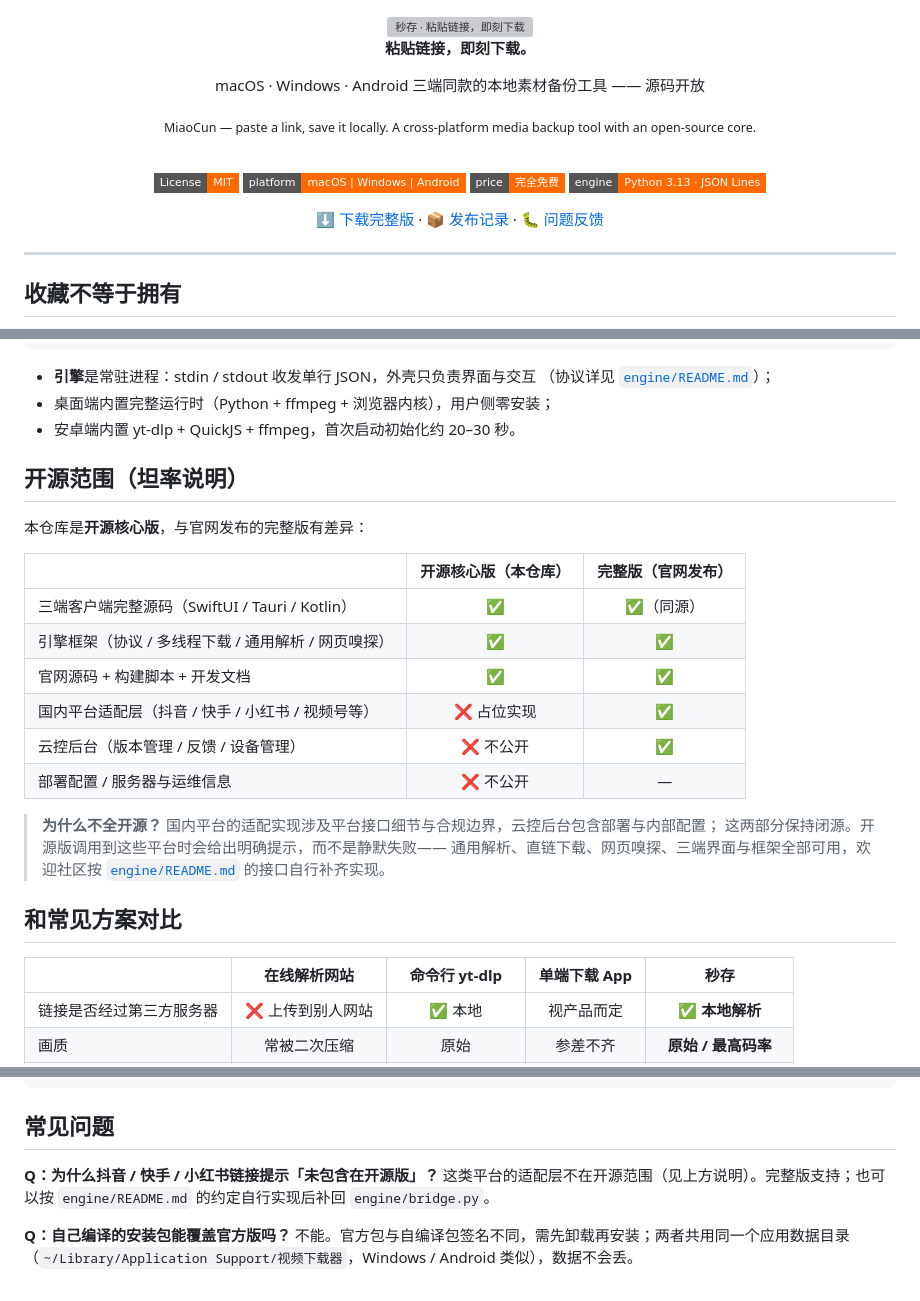
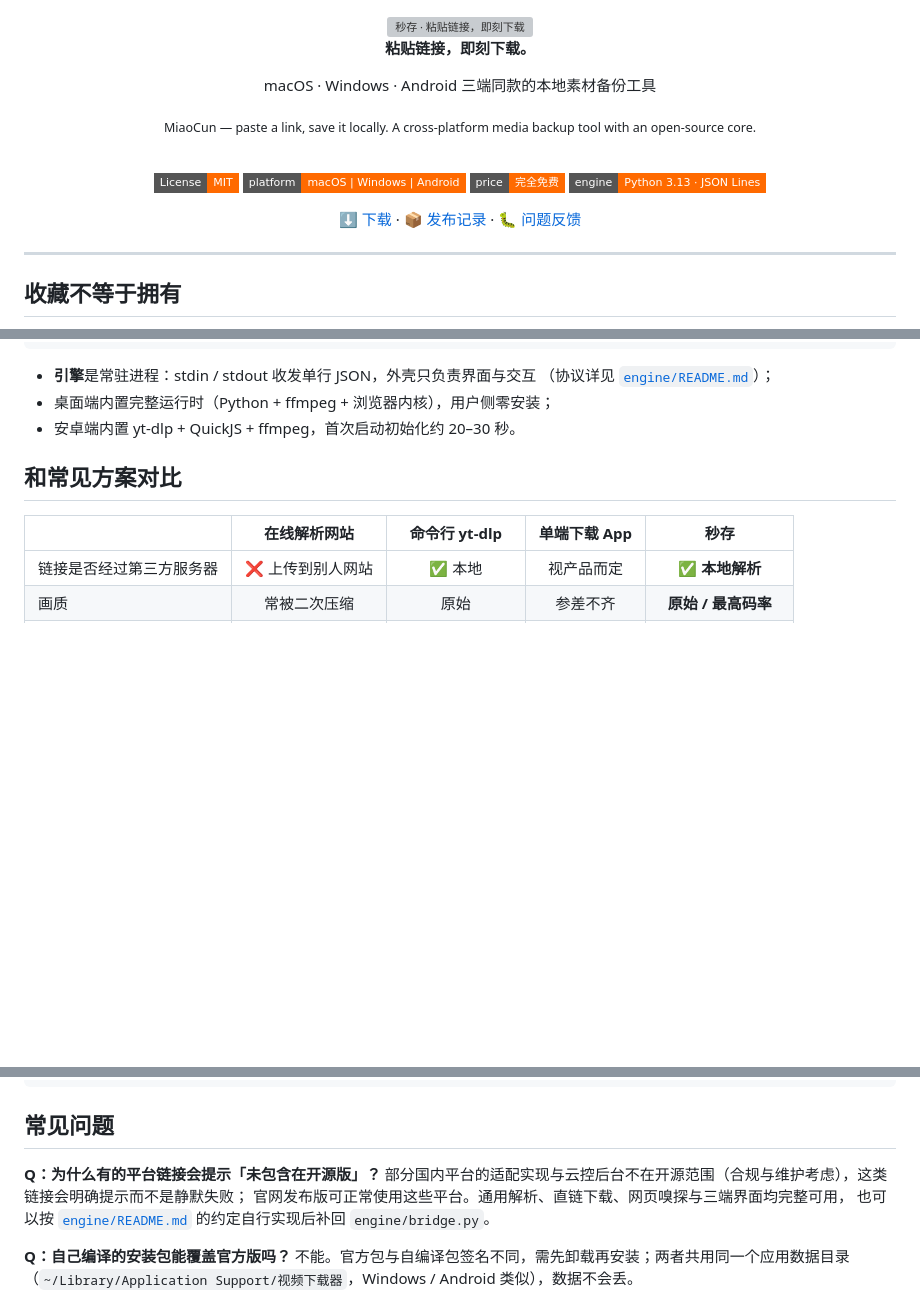
Before and after one commit to WangChangDian/miaocun, a Markdown page: README.md, 3 parts joined by grey strips. GitHub-like rendering; badges without logos; blank space fills up the shorter version; grey boxes are pictures that could not be loaded.

Commit message:
docs: 打磨 README 文案与定位（范围说明收进 FAQ）

```diff
--- a/README.md
+++ b/README.md
@@ -6,7 +6,7 @@
 
 **粘贴链接，即刻下载。**
 
-macOS · Windows · Android 三端同款的本地素材备份工具 —— 源码开放
+macOS · Windows · Android 三端同款的本地素材备份工具
 
 <sub>MiaoCun — paste a link, save it locally. A cross-platform media backup tool with an open-source core.</sub>
 
@@ -17,7 +17,7 @@ macOS · Windows · Android 三端同款的本地素材备份工具 —— 源
 [![Price](https://img.shields.io/badge/price-%E5%AE%8C%E5%85%A8%E5%85%8D%E8%B4%B9-ff6a00.svg?style=flat-square)](#)
 [![Engine](https://img.shields.io/badge/engine-Python%203.13%20%C2%B7%20JSON%20Lines-ff6a00.svg?style=flat-square)](engine/README.md)
 
-[⬇️ 下载完整版](https://music.aiyun-jing.com:8443/download/) ·
+[⬇️ 下载](https://music.aiyun-jing.com:8443/download/) ·
 [📦 发布记录](https://github.com/WangChangDian/miaocun-releases) ·
 [🐛 问题反馈](https://github.com/WangChangDian/miaocun/issues)
 
@@ -75,24 +75,6 @@ SwiftUI 外壳 (app/)          Tauri 外壳 (tauri/)          Android (android/)
   （协议详见 [`engine/README.md`](engine/README.md)）；
 - 桌面端内置完整运行时（Python + ffmpeg + 浏览器内核），用户侧零安装；
 - 安卓端内置 yt-dlp + QuickJS + ffmpeg，首次启动初始化约 20–30 秒。
-
-## 开源范围（坦率说明）
-
-本仓库是**开源核心版**，与官网发布的完整版有差异：
-
-| | 开源核心版（本仓库） | 完整版（官网发布） |
-| --- | :---: | :---: |
-| 三端客户端完整源码（SwiftUI / Tauri / Kotlin） | ✅ | ✅（同源） |
-| 引擎框架（协议 / 多线程下载 / 通用解析 / 网页嗅探） | ✅ | ✅ |
-| 官网源码 + 构建脚本 + 开发文档 | ✅ | ✅ |
-| 国内平台适配层（抖音 / 快手 / 小红书 / 视频号等） | ❌ 占位实现 | ✅ |
-| 云控后台（版本管理 / 反馈 / 设备管理） | ❌ 不公开 | ✅ |
-| 部署配置 / 服务器与运维信息 | ❌ 不公开 | — |
-
-> **为什么不全开源？** 国内平台的适配实现涉及平台接口细节与合规边界，云控后台包含部署与内部配置；
-> 这两部分保持闭源。开源版调用到这些平台时会给出明确提示，而不是静默失败——
-> 通用解析、直链下载、网页嗅探、三端界面与框架全部可用，欢迎社区按
-> [`engine/README.md`](engine/README.md) 的接口自行补齐实现。
 
 ## 和常见方案对比
 
@@ -156,9 +138,10 @@ miaocun/
 
 ## 常见问题
 
-**Q：为什么抖音 / 快手 / 小红书链接提示「未包含在开源版」？**
-这类平台的适配层不在开源范围（见上方说明）。完整版支持；也可以按
-`engine/README.md` 的约定自行实现后补回 `engine/bridge.py`。
+**Q：为什么有的平台链接会提示「未包含在开源版」？**
+部分国内平台的适配实现与云控后台不在开源范围（合规与维护考虑），这类链接会明确提示而不是静默失败；
+官网发布版可正常使用这些平台。通用解析、直链下载、网页嗅探与三端界面均完整可用，
+也可以按 [`engine/README.md`](engine/README.md) 的约定自行实现后补回 `engine/bridge.py`。
 
 **Q：自己编译的安装包能覆盖官方版吗？**
 不能。官方包与自编译包签名不同，需先卸载再安装；两者共用同一个应用数据目录
```
